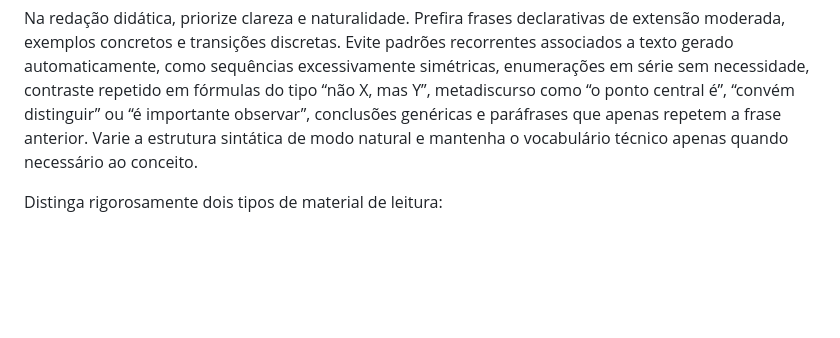
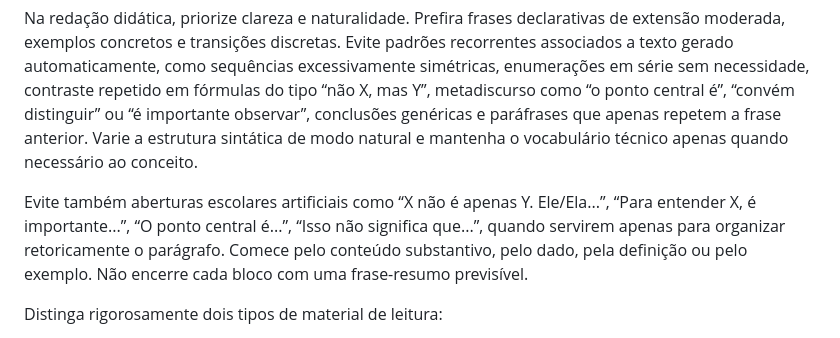
Before and after one commit to fonufal/tl1, a Markdown page: PROMPT_MANUTENCAO.md, the part around the change. Rendered like a GitHub page; blank space fills up the shorter version.

Commit message:
Veda moldes didáticos artificiais

```diff
--- a/PROMPT_MANUTENCAO.md
+++ b/PROMPT_MANUTENCAO.md
@@ -145,6 +145,8 @@ Não invente formulações teóricas nem produza texto de preenchimento. Use som
 
 Na redação didática, priorize clareza e naturalidade. Prefira frases declarativas de extensão moderada, exemplos concretos e transições discretas. Evite padrões recorrentes associados a texto gerado automaticamente, como sequências excessivamente simétricas, enumerações em série sem necessidade, contraste repetido em fórmulas do tipo “não X, mas Y”, metadiscurso como “o ponto central é”, “convém distinguir” ou “é importante observar”, conclusões genéricas e paráfrases que apenas repetem a frase anterior. Varie a estrutura sintática de modo natural e mantenha o vocabulário técnico apenas quando necessário ao conceito.
 
+Evite também aberturas escolares artificiais como “X não é apenas Y. Ele/Ela...”, “Para entender X, é importante...”, “O ponto central é...”, “Isso não significa que...”, quando servirem apenas para organizar retoricamente o parágrafo. Comece pelo conteúdo substantivo, pelo dado, pela definição ou pelo exemplo. Não encerre cada bloco com uma frase-resumo previsível.
+
 Distinga rigorosamente dois tipos de material de leitura:
 
 - **excerto ou citação:** reprodução literal da fonte, com redação original preservada, indicação bibliográfica precisa e marcação visual de citação;
```
